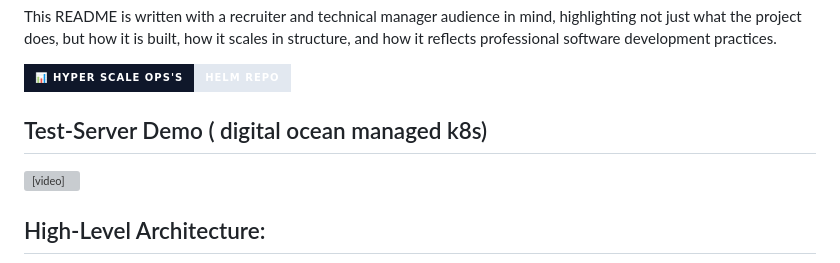
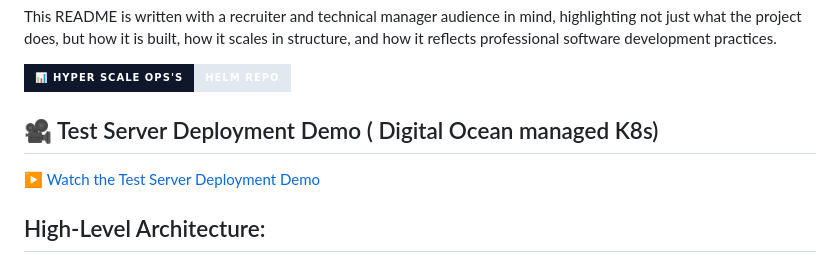
Before and after one commit to MP-30/hyper-scale-ops, a Markdown page: README.md, the part around the change. GitHub-like rendering; badges without logos; grey boxes are pictures that could not be loaded.

Commit message:
documentation done for test2

```diff
--- a/README.md
+++ b/README.md
@@ -26,8 +26,9 @@ This README is written with a recruiter and technical manager audience in mind,
 <img src="https://img.shields.io/badge/📊_Hyper_Scale_Ops's-Helm_Repo-F8FAFC?style=for-the-badge&labelColor=0F172A&color=E2E8F0"/>
 </a>
 
-## Test-Server Demo ( digital ocean managed k8s)
-<video src="https://github.com/MP-30/hyper-scale-ops/releases/download/test-demo/test_server_demo.mkv" controls width="100%"></video>
+## 🎥 Test Server Deployment Demo ( Digital Ocean managed K8s)
+
+[▶️ Watch the Test Server Deployment Demo](https://github.com/MP-30/hyper-scale-ops/releases/download/test-demo/test_server_demo.mkv)
 
 ## High-Level Architecture:
 
```
Also changed, not shown: 1 other file.
